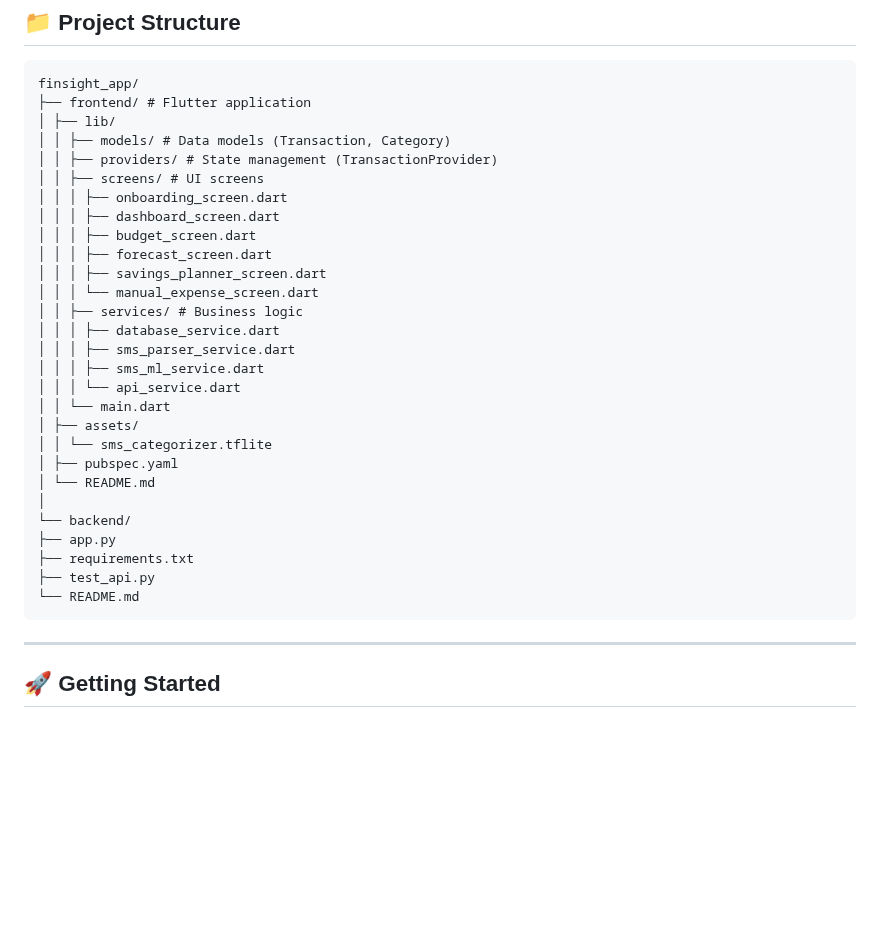
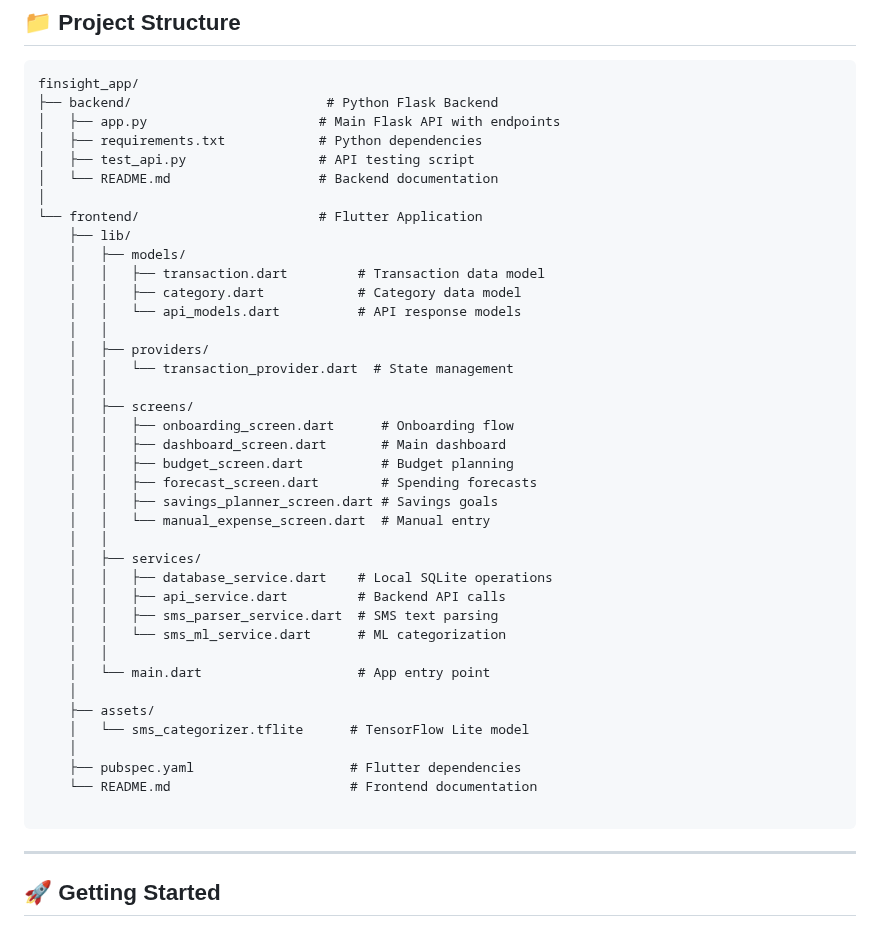
Before and after one commit to Rushikesh-Nyati/finsight, a Markdown page: README.md, the part around the change. Rendered like a GitHub page; blank space fills up the shorter version.

````diff
--- a/README.md
+++ b/README.md
@@ -47,33 +47,44 @@ It automatically categorizes your financial transactions from SMS messages using
 ## 📁 Project Structure
 ```
 finsight_app/
-├── frontend/ # Flutter application
-│ ├── lib/
-│ │ ├── models/ # Data models (Transaction, Category)
-│ │ ├── providers/ # State management (TransactionProvider)
-│ │ ├── screens/ # UI screens
-│ │ │ ├── onboarding_screen.dart
-│ │ │ ├── dashboard_screen.dart
-│ │ │ ├── budget_screen.dart
-│ │ │ ├── forecast_screen.dart
-│ │ │ ├── savings_planner_screen.dart
-│ │ │ └── manual_expense_screen.dart
-│ │ ├── services/ # Business logic
-│ │ │ ├── database_service.dart
-│ │ │ ├── sms_parser_service.dart
-│ │ │ ├── sms_ml_service.dart
-│ │ │ └── api_service.dart
-│ │ └── main.dart
-│ ├── assets/
-│ │ └── sms_categorizer.tflite
-│ ├── pubspec.yaml
-│ └── README.md
+├── backend/                         # Python Flask Backend
+│   ├── app.py                      # Main Flask API with endpoints
+│   ├── requirements.txt            # Python dependencies
+│   ├── test_api.py                 # API testing script
+│   └── README.md                   # Backend documentation
 │
-└── backend/
-├── app.py
-├── requirements.txt
-├── test_api.py
-└── README.md
+└── frontend/                       # Flutter Application
+    ├── lib/
+    │   ├── models/
+    │   │   ├── transaction.dart         # Transaction data model
+    │   │   ├── category.dart            # Category data model
+    │   │   └── api_models.dart          # API response models
+    │   │
+    │   ├── providers/
+    │   │   └── transaction_provider.dart  # State management
+    │   │
+    │   ├── screens/
+    │   │   ├── onboarding_screen.dart      # Onboarding flow
+    │   │   ├── dashboard_screen.dart       # Main dashboard
+    │   │   ├── budget_screen.dart          # Budget planning
+    │   │   ├── forecast_screen.dart        # Spending forecasts
+    │   │   ├── savings_planner_screen.dart # Savings goals
+    │   │   └── manual_expense_screen.dart  # Manual entry
+    │   │
+    │   ├── services/
+    │   │   ├── database_service.dart    # Local SQLite operations
+    │   │   ├── api_service.dart         # Backend API calls
+    │   │   ├── sms_parser_service.dart  # SMS text parsing
+    │   │   └── sms_ml_service.dart      # ML categorization
+    │   │
+    │   └── main.dart                    # App entry point
+    │
+    ├── assets/
+    │   └── sms_categorizer.tflite      # TensorFlow Lite model
+    │
+    ├── pubspec.yaml                    # Flutter dependencies
+    └── README.md                       # Frontend documentation
+
 ```
 ---
 
````
